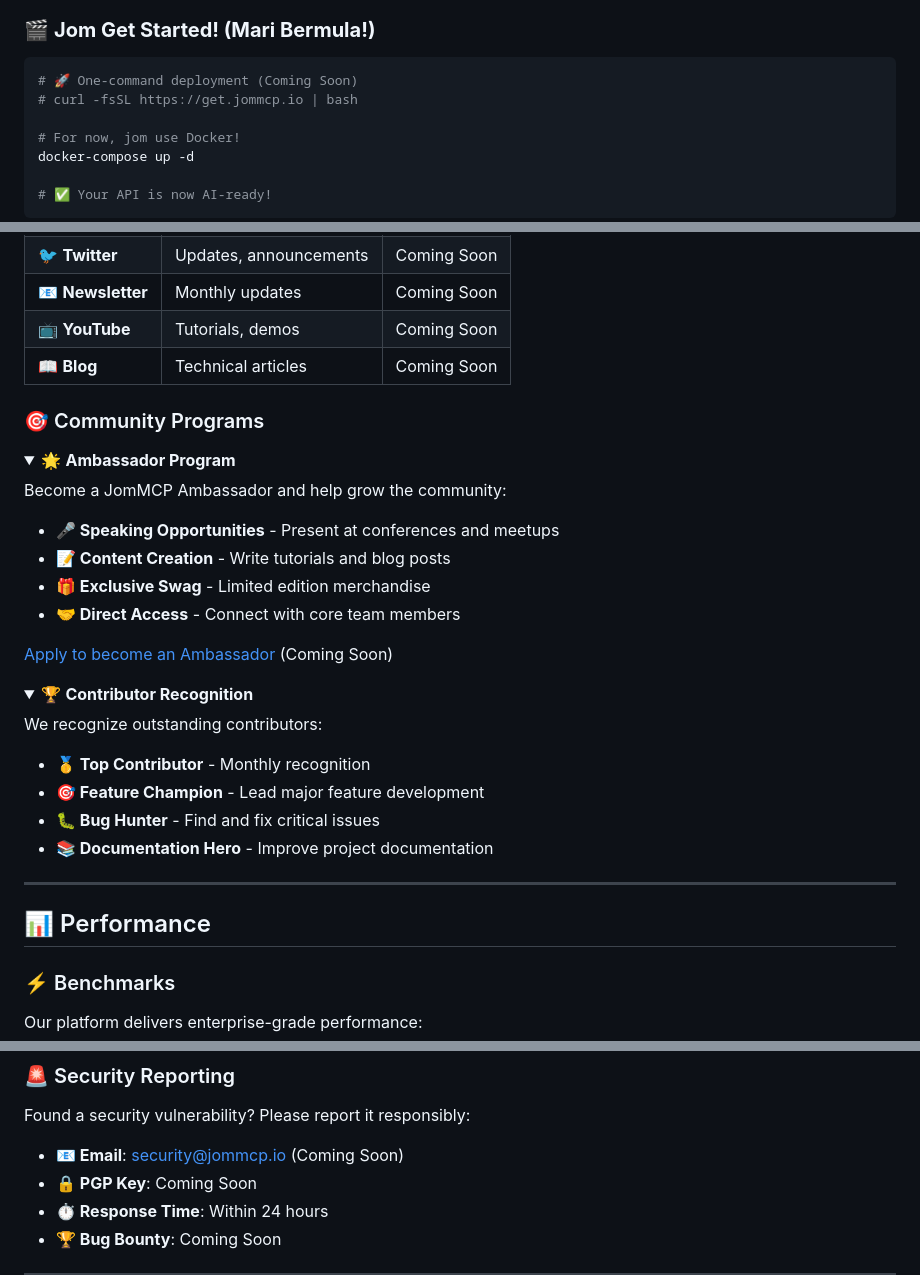
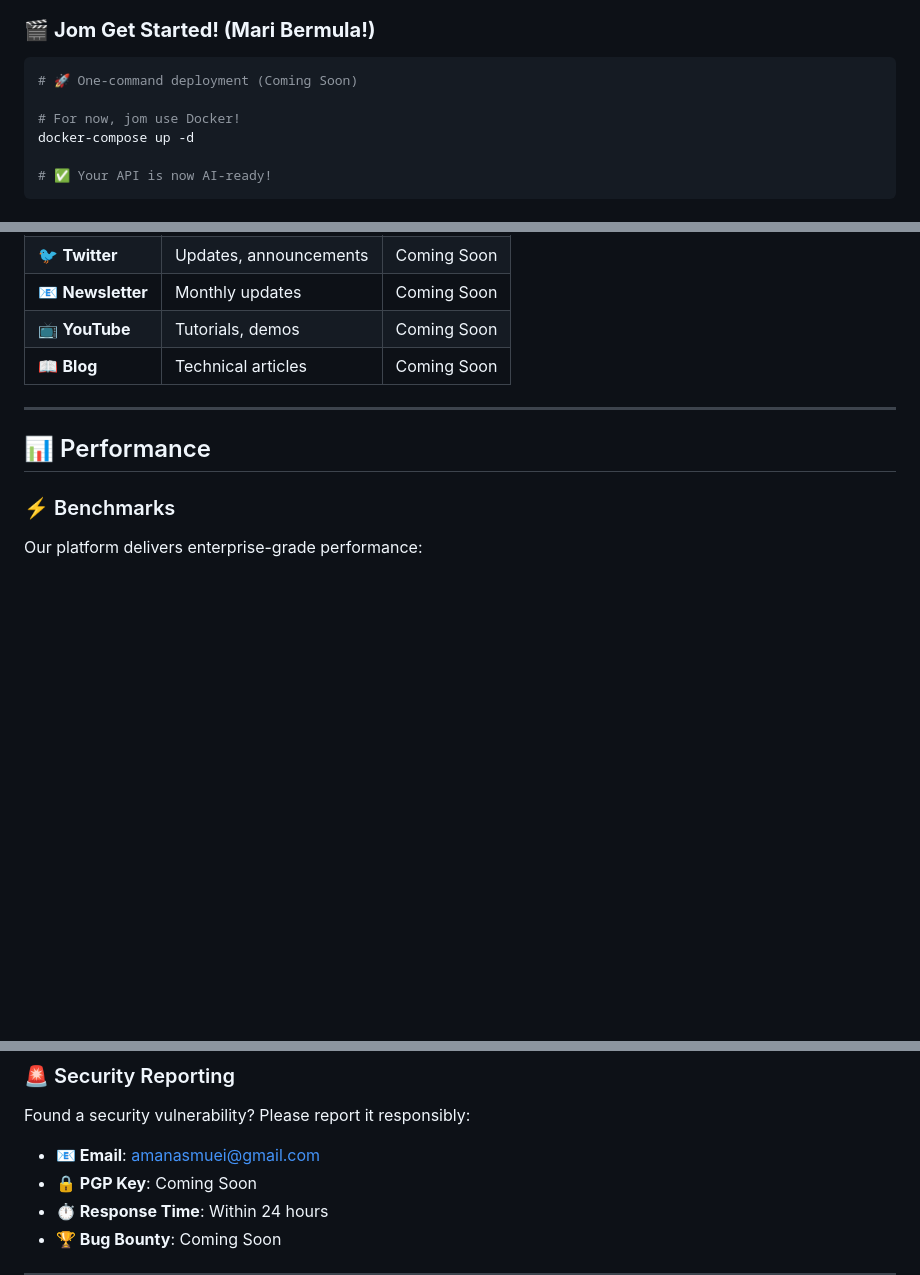
Before and after one commit to amanasmuei/JomMCP, a Markdown page: README.md, 3 parts joined by grey strips. Rendered like a GitHub page; folded sections open; blank space fills up the shorter version.

````diff
--- a/README.md
+++ b/README.md
@@ -40,7 +40,6 @@
 
 ```bash
 # 🚀 One-command deployment (Coming Soon)
-# curl -fsSL https://get.jommcp.io | bash
 
 # For now, jom use Docker!
 docker-compose up -d
@@ -684,34 +682,6 @@ Join our growing community of developers building the future of AI-API integrati
 | 📺 **YouTube** | Tutorials, demos | Coming Soon |
 | 📖 **Blog** | Technical articles | Coming Soon |
 
-### 🎯 Community Programs
-
-<details>
-<summary>🌟 <strong>Ambassador Program</strong></summary>
-
-Become a JomMCP Ambassador and help grow the community:
-
-- **🎤 Speaking Opportunities** - Present at conferences and meetups
-- **📝 Content Creation** - Write tutorials and blog posts
-- **🎁 Exclusive Swag** - Limited edition merchandise
-- **🤝 Direct Access** - Connect with core team members
-
-[Apply to become an Ambassador](mailto:community@jommcp.io?subject=Ambassador%20Application) (Coming Soon)
-
-</details>
-
-<details>
-<summary>🏆 <strong>Contributor Recognition</strong></summary>
-
-We recognize outstanding contributors:
-
-- **🥇 Top Contributor** - Monthly recognition
-- **🎯 Feature Champion** - Lead major feature development
-- **🐛 Bug Hunter** - Find and fix critical issues
-- **📚 Documentation Hero** - Improve project documentation
-
-</details>
-
 ---
 
 ## 📊 Performance
@@ -774,7 +744,7 @@ Our platform delivers enterprise-grade performance:
 
 Found a security vulnerability? Please report it responsibly:
 
-- **📧 Email**: security@jommcp.io (Coming Soon)
+- **📧 Email**: amanasmuei@gmail.com
 - **🔒 PGP Key**: Coming Soon
 - **⏱️ Response Time**: Within 24 hours
 - **🏆 Bug Bounty**: Coming Soon
````
Also changed, not shown: other parts of README.md (+0 -1 lines).
